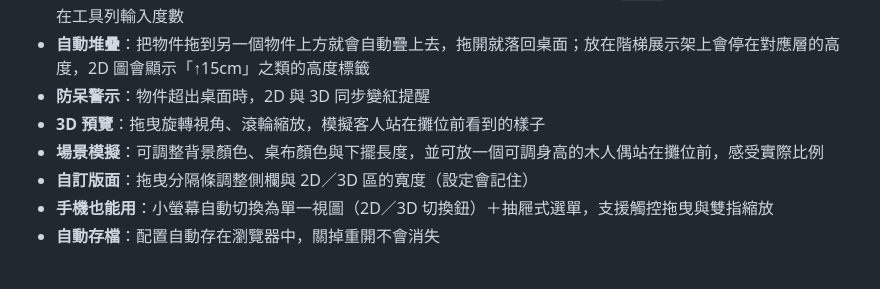
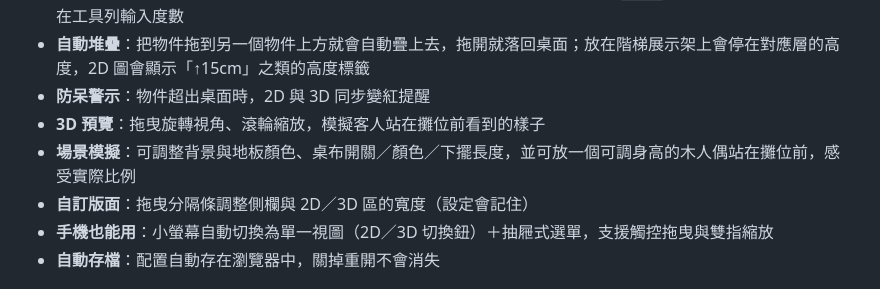
Before and after one commit to pdatone/market-product-display-helper, a Markdown page: README.md, the part around the change. Drawn GitHub-style.

Commit message:
Mention ground color and tablecloth toggle in README
Co-Authored-By: Claude Fable 5 <noreply@anthropic.com>

```diff
--- a/README.md
+++ b/README.md
@@ -13,7 +13,7 @@
 - **自動堆疊**：把物件拖到另一個物件上方就會自動疊上去，拖開就落回桌面；放在階梯展示架上會停在對應層的高度，2D 圖會顯示「↑15cm」之類的高度標籤
 - **防呆警示**：物件超出桌面時，2D 與 3D 同步變紅提醒
 - **3D 預覽**：拖曳旋轉視角、滾輪縮放，模擬客人站在攤位前看到的樣子
-- **場景模擬**：可調整背景顏色、桌布顏色與下擺長度，並可放一個可調身高的木人偶站在攤位前，感受實際比例
+- **場景模擬**：可調整背景與地板顏色、桌布開關／顏色／下擺長度，並可放一個可調身高的木人偶站在攤位前，感受實際比例
 - **自訂版面**：拖曳分隔條調整側欄與 2D／3D 區的寬度（設定會記住）
 - **手機也能用**：小螢幕自動切換為單一視圖（2D／3D 切換鈕）＋抽屜式選單，支援觸控拖曳與雙指縮放
 - **自動存檔**：配置自動存在瀏覽器中，關掉重開不會消失
```
